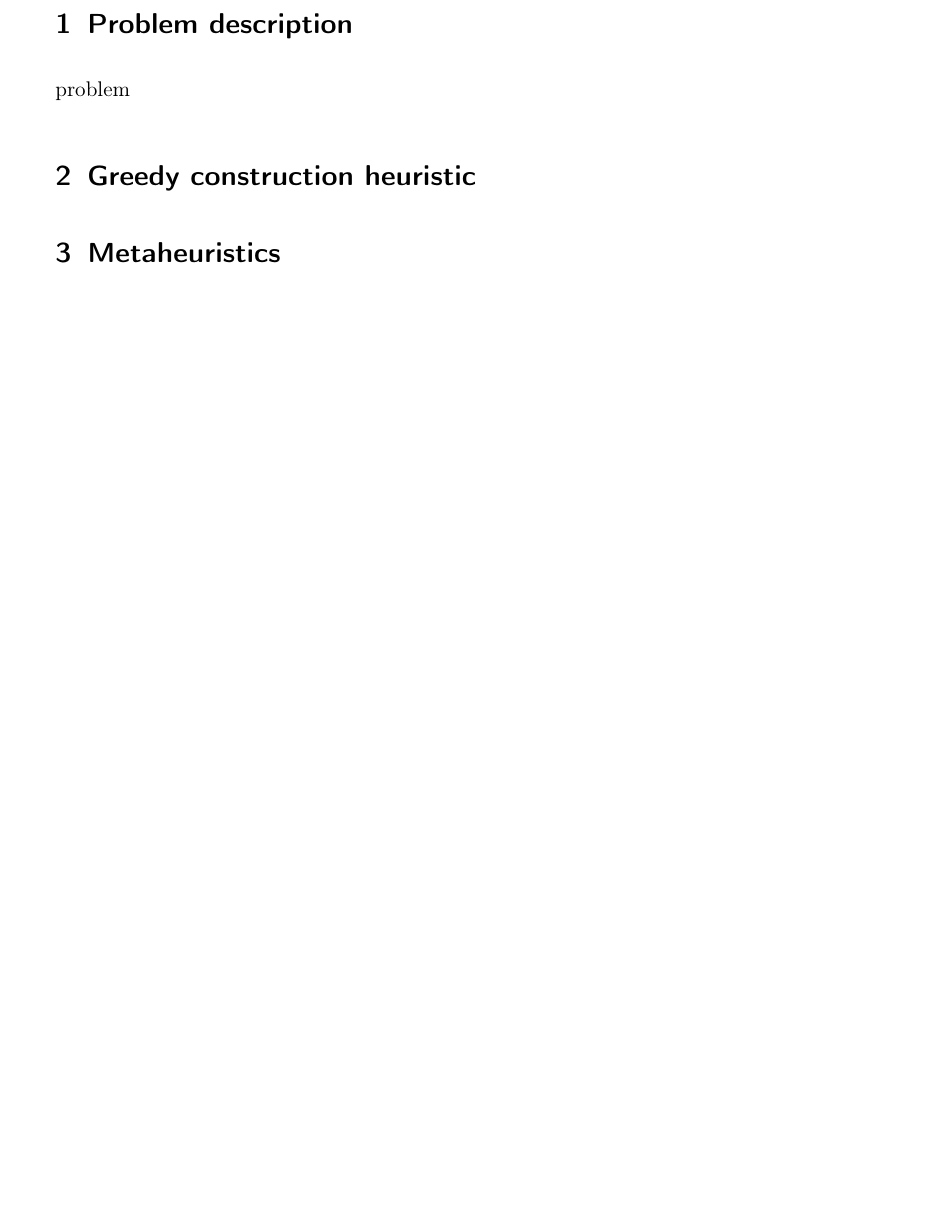
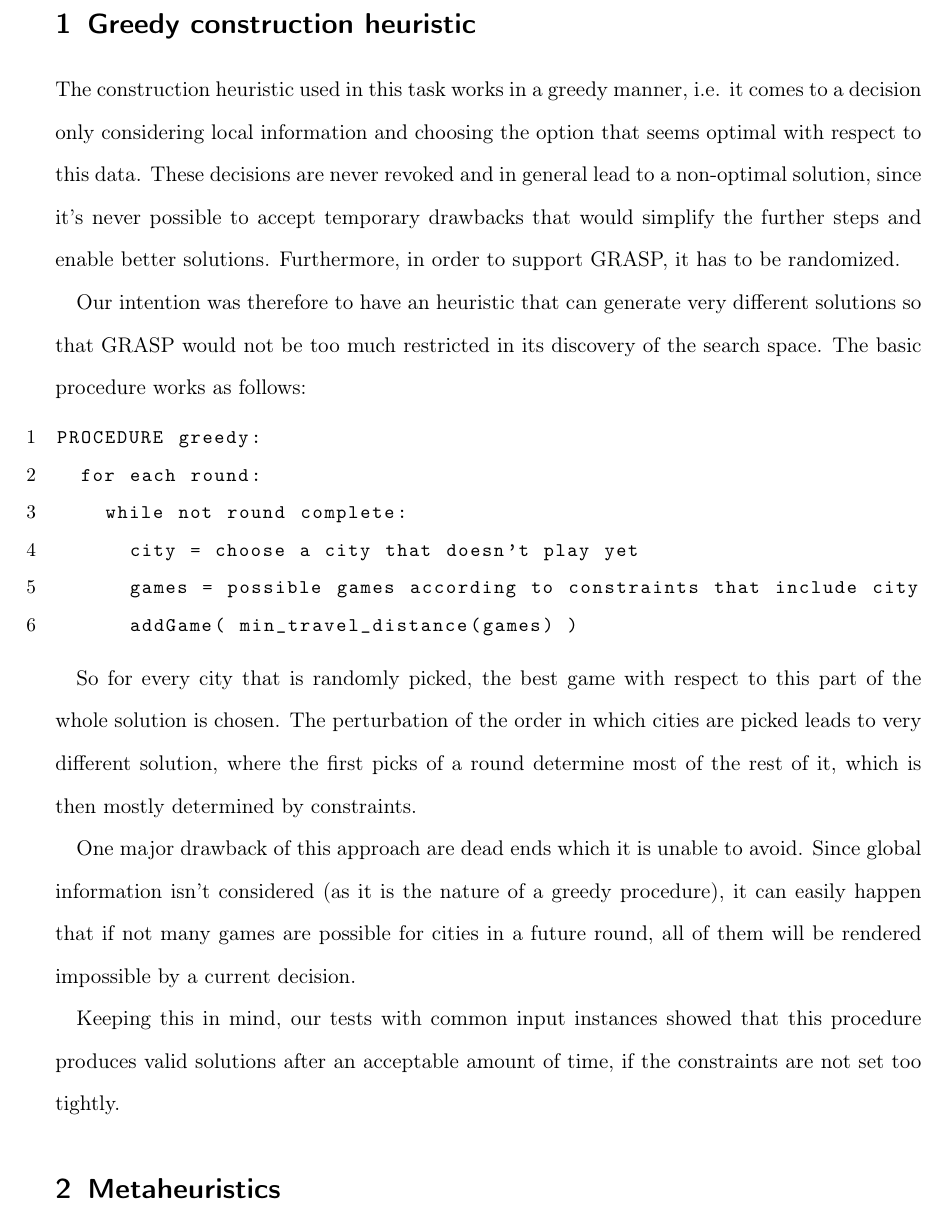
Before and after one commit to totycro/heuristische, a LaTeX problem sheet (abstract1/exercise1.tex, which reads abstract1/greedy.tex, abstract1/problem.tex): part of page 2 of 2, cut at the place of the change. Compiled offline with pdfLaTeX.

Commit message:
Added abstract part about greedy

```diff
--- a/abstract1/greedy.tex
+++ b/abstract1/greedy.tex
@@ -1 +1,20 @@
 \section{Greedy construction heuristic}
+
+The construction heuristic used in this task works in a greedy manner, i.e. it comes to a decision only considering local information and choosing the option that seems optimal with respect to this data. These decisions are never revoked and in general lead to a non-optimal solution, since it's never possible to accept temporary drawbacks that would simplify the further steps and enable better solutions. Furthermore, in order to support GRASP, it has to be randomized.
+
+Our intention was therefore to have an heuristic that can generate very different solutions so that GRASP would not be too much restricted in its discovery of the search space. The basic procedure works as follows:
+
+\begin{lstlisting}
+PROCEDURE greedy:
+	for each round:
+		while not round complete:
+			city = choose a city that doesn't play yet
+			games = possible games according to constraints that include city
+			addGame( min_travel_distance(games) )
+\end{lstlisting}
+
+So for every city that is randomly picked, the best game with respect to this part of the whole solution is chosen. The perturbation of the order in which cities are picked leads to very different solution, where the first picks of a round determine most of the rest of it, which is then mostly determined by constraints.
+
+One major drawback of this approach are dead ends which it is unable to avoid. Since global information isn't considered (as it is the nature of a greedy procedure), it can easily happen that if not many games are possible for cities in a future round, all of them will be rendered impossible by a current decision.
+
+Keeping this in mind, our tests with common input instances showed that this procedure produces valid solutions after an acceptable amount of time, if the constraints are not set too tightly.
--- a/abstract1/problem.tex
+++ b/abstract1/problem.tex
@@ -1,2 +1 @@
-\section{Problem description}
-problem
+% vllt brauchen wir das gar nicht
```
